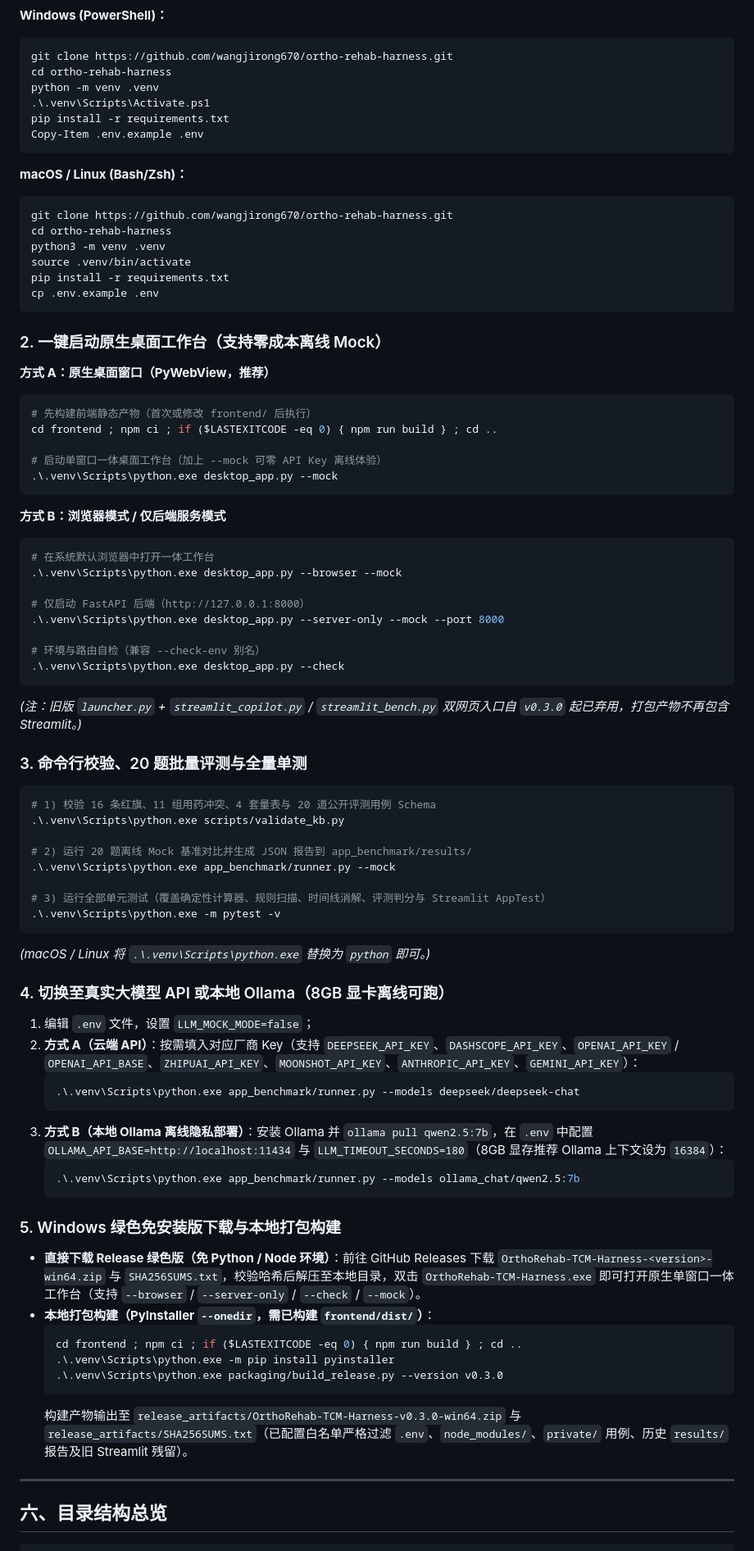
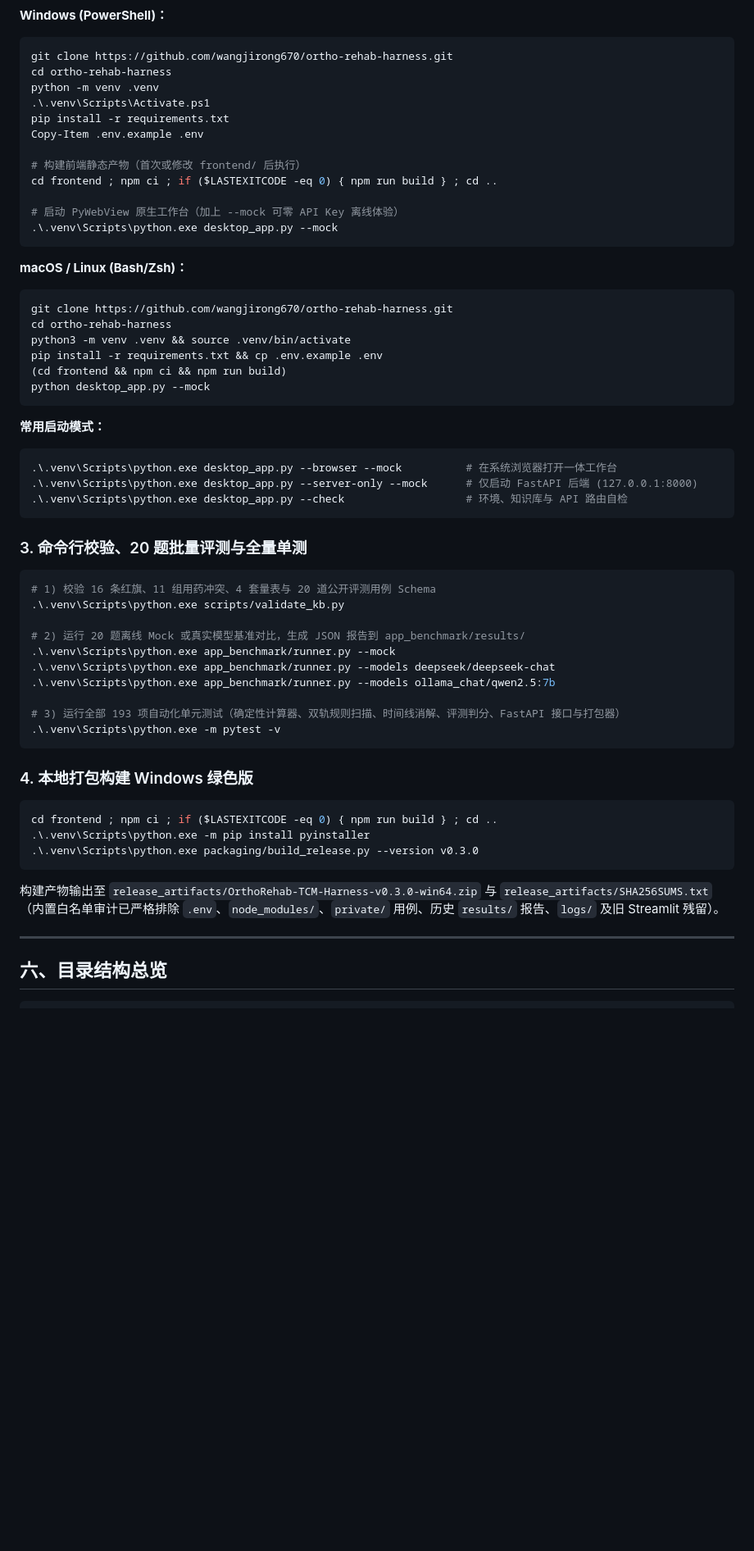
Before and after one commit to wangjirong670/ortho-rehab-harness, a Markdown page: README.md, the part around one of its changes. Shown at 82% size. GitHub-like rendering; blank space fills up the shorter version.

````diff
--- a/README.md
+++ b/README.md
@@ -124,42 +144,30 @@ python -m venv .venv
 .\.venv\Scripts\Activate.ps1
 pip install -r requirements.txt
 Copy-Item .env.example .env
+
+# 构建前端静态产物（首次或修改 frontend/ 后执行）
+cd frontend ; npm ci ; if ($LASTEXITCODE -eq 0) { npm run build } ; cd ..
+
+# 启动 PyWebView 原生工作台（加上 --mock 可零 API Key 离线体验）
+.\.venv\Scripts\python.exe desktop_app.py --mock
 ```
 
 **macOS / Linux (Bash/Zsh)：**
 ```bash
 git clone https://github.com/wangjirong670/ortho-rehab-harness.git
 cd ortho-rehab-harness
-python3 -m venv .venv
-source .venv/bin/activate
-pip install -r requirements.txt
-cp .env.example .env
+python3 -m venv .venv && source .venv/bin/activate
+pip install -r requirements.txt && cp .env.example .env
+(cd frontend && npm ci && npm run build)
+python desktop_app.py --mock
 ```
 
-### 2. 一键启动原生桌面工作台（支持零成本离线 Mock）
-
-**方式 A：原生桌面窗口（PyWebView，推荐）**
+**常用启动模式：**
 ```powershell
-# 先构建前端静态产物（首次或修改 frontend/ 后执行）
-cd frontend ; npm ci ; if ($LASTEXITCODE -eq 0) { npm run build } ; cd ..
-
-# 启动单窗口一体桌面工作台（加上 --mock 可零 API Key 离线体验）
-.\.venv\Scripts\python.exe desktop_app.py --mock
+.\.venv\Scripts\python.exe desktop_app.py --browser --mock          # 在系统浏览器打开一体工作台
+.\.venv\Scripts\python.exe desktop_app.py --server-only --mock      # 仅启动 FastAPI 后端 (127.0.0.1:8000)
+.\.venv\Scripts\python.exe desktop_app.py --check                   # 环境、知识库与 API 路由自检
 ```
-
-**方式 B：浏览器模式 / 仅后端服务模式**
-```powershell
-# 在系统默认浏览器中打开一体工作台
-.\.venv\Scripts\python.exe desktop_app.py --browser --mock
-
-# 仅启动 FastAPI 后端（http://127.0.0.1:8000）
-.\.venv\Scripts\python.exe desktop_app.py --server-only --mock --port 8000
-
-# 环境与路由自检（兼容 --check-env 别名）
-.\.venv\Scripts\python.exe desktop_app.py --check
-```
-
-*(注：旧版 `launcher.py` + `streamlit_copilot.py` / `streamlit_bench.py` 双网页入口自 `v0.3.0` 起已弃用，打包产物不再包含 Streamlit。)*
 
 ### 3. 命令行校验、20 题批量评测与全量单测
 
@@ -167,37 +175,23 @@ cd frontend ; npm ci ; if ($LASTEXITCODE -eq 0) { npm run build } ; cd ..
 # 1) 校验 16 条红旗、11 组用药冲突、4 套量表与 20 道公开评测用例 Schema
 .\.venv\Scripts\python.exe scripts/validate_kb.py
 
-# 2) 运行 20 题离线 Mock 基准对比并生成 JSON 报告到 app_benchmark/results/
+# 2) 运行 20 题离线 Mock 或真实模型基准对比，生成 JSON 报告到 app_benchmark/results/
 .\.venv\Scripts\python.exe app_benchmark/runner.py --mock
+.\.venv\Scripts\python.exe app_benchmark/runner.py --models deepseek/deepseek-chat
+.\.venv\Scripts\python.exe app_benchmark/runner.py --models ollama_chat/qwen2.5:7b
 
-# 3) 运行全部单元测试（覆盖确定性计算器、规则扫描、时间线消解、评测判分与 Streamlit AppTest）
+# 3) 运行全部 193 项自动化单元测试（确定性计算器、双轨规则扫描、时间线消解、评测判分、FastAPI 接口与打包器）
 .\.venv\Scripts\python.exe -m pytest -v
 ```
 
-*(macOS / Linux 将 `.\.venv\Scripts\python.exe` 替换为 `python` 即可。)*
+### 4. 本地打包构建 Windows 绿色版
 
-### 4. 切换至真实大模型 API 或本地 Ollama（8GB 显卡离线可跑）
-
-1. 编辑 `.env` 文件，设置 `LLM_MOCK_MODE=false`；
-2. **方式 A（云端 API）**：按需填入对应厂商 Key（支持 `DEEPSEEK_API_KEY`、`DASHSCOPE_API_KEY`、`OPENAI_API_KEY` / `OPENAI_API_BASE`、`ZHIPUAI_API_KEY`、`MOONSHOT_API_KEY`、`ANTHROPIC_API_KEY`、`GEMINI_API_KEY`）：
-   ```powershell
-   .\.venv\Scripts\python.exe app_benchmark/runner.py --models deepseek/deepseek-chat
-   ```
-3. **方式 B（本地 Ollama 离线隐私部署）**：安装 Ollama 并 `ollama pull qwen2.5:7b`，在 `.env` 中配置 `OLLAMA_API_BASE=http://localhost:11434` 与 `LLM_TIMEOUT_SECONDS=180`（8GB 显存推荐 Ollama 上下文设为 `16384`）：
-   ```powershell
-   .\.venv\Scripts\python.exe app_benchmark/runner.py --models ollama_chat/qwen2.5:7b
-   ```
-
-### 5. Windows 绿色免安装版下载与本地打包构建
-
-- **直接下载 Release 绿色版（免 Python / Node 环境）**：前往 GitHub Releases 下载 `OrthoRehab-TCM-Harness-<version>-win64.zip` 与 `SHA256SUMS.txt`，校验哈希后解压至本地目录，双击 `OrthoRehab-TCM-Harness.exe` 即可打开原生单窗口一体工作台（支持 `--browser` / `--server-only` / `--check` / `--mock`）。
-- **本地打包构建（PyInstaller `--onedir`，需已构建 `frontend/dist/`）**：
-  ```powershell
-  cd frontend ; npm ci ; if ($LASTEXITCODE -eq 0) { npm run build } ; cd ..
-  .\.venv\Scripts\python.exe -m pip install pyinstaller
-  .\.venv\Scripts\python.exe packaging/build_release.py --version v0.3.0
-  ```
-  构建产物输出至 `release_artifacts/OrthoRehab-TCM-Harness-v0.3.0-win64.zip` 与 `release_artifacts/SHA256SUMS.txt`（已配置白名单严格过滤 `.env`、`node_modules/`、`private/` 用例、历史 `results/` 报告及旧 Streamlit 残留）。
+```powershell
+cd frontend ; npm ci ; if ($LASTEXITCODE -eq 0) { npm run build } ; cd ..
+.\.venv\Scripts\python.exe -m pip install pyinstaller
+.\.venv\Scripts\python.exe packaging/build_release.py --version v0.3.0
+```
+构建产物输出至 `release_artifacts/OrthoRehab-TCM-Harness-v0.3.0-win64.zip` 与 `release_artifacts/SHA256SUMS.txt`（内置白名单审计已严格排除 `.env`、`node_modules/`、`private/` 用例、历史 `results/` 报告、`logs/` 及旧 Streamlit 残留）。
 
 ---
 
````
Also changed, not shown: other parts of README.md (+40 -20 lines), docs/assets/README.md (+6 -5 lines), docs/assets/bench_fail_case.png, docs/assets/bench_overview.png (added), docs/assets/copilot_demo.png.
